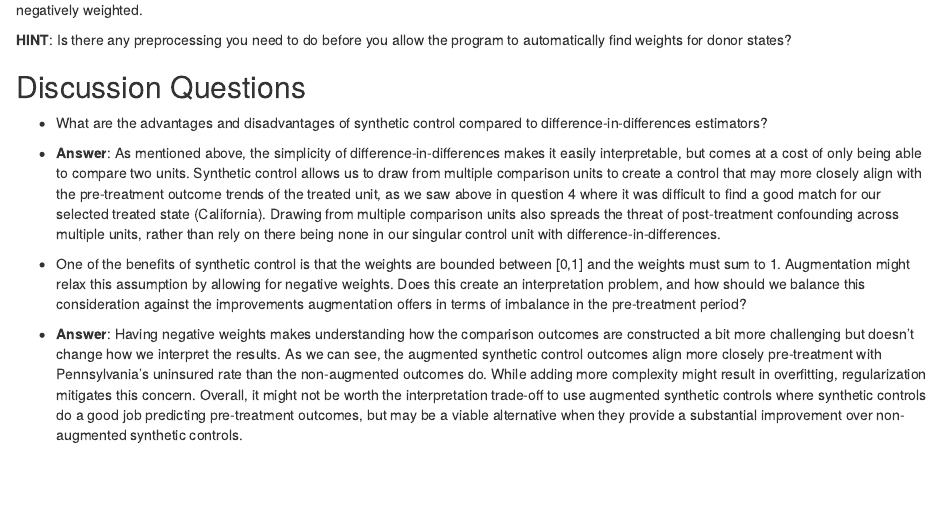
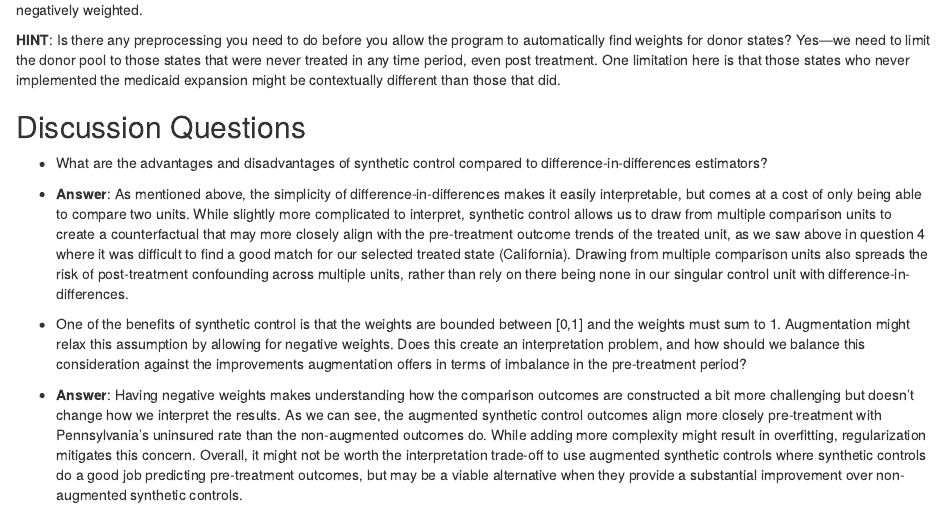
Before and after one commit to alexramiller/CSS-Project7-Team4, an R Markdown document (Project 7 Template.Rmd): the page in a window 1100 px wide, from 9220 px down. Rendered offline with R 4.5, knitr and Pandoc, with nearby package versions; some code elsewhere in the file could not run offline.

Commit message:
add more discussion

```diff
--- a/Project 7 Template.Rmd
+++ b/Project 7 Template.Rmd
@@ -410,11 +410,12 @@ data.frame(augsyn$weights) %>%
 While Maine is still the largest donor, a few more states are positively weighted with Florida, Georgia, Mississippi, Oklahoma, and Texas now being negatively weighted.
 
 **HINT**: Is there any preprocessing you need to do before you allow the program to automatically find weights for donor states?
+Yes—we need to limit the donor pool to those states that were never treated in any time period, even post treatment. One limitation here is that those states who never implemented the medicaid expansion might be contextually different than those that did.
 
 ## Discussion Questions
 
 - What are the advantages and disadvantages of synthetic control compared to difference-in-differences estimators?
-- **Answer**: As mentioned above, the simplicity of difference-in-differences makes it easily interpretable, but comes at a cost of only being able to compare two units. Synthetic control allows us to draw from multiple comparison units to create a control that may more closely align with the pre-treatment outcome trends of the treated unit, as we saw above in question 4 where it was difficult to find a good match for our selected treated state (California). Drawing from multiple comparison units also spreads the threat of post-treatment confounding across multiple units, rather than rely on there being none in our singular control unit with difference-in-differences.
+- **Answer**: As mentioned above, the simplicity of difference-in-differences makes it easily interpretable, but comes at a cost of only being able to compare two units. While slightly more complicated to interpret, synthetic control allows us to draw from multiple comparison units to create a counterfactual that may more closely align with the pre-treatment outcome trends of the treated unit, as we saw above in question 4 where it was difficult to find a good match for our selected treated state (California). Drawing from multiple comparison units also spreads the risk of post-treatment confounding across multiple units, rather than rely on there being none in our singular control unit with difference-in-differences.
 
 - One of the benefits of synthetic control is that the weights are bounded between [0,1] and the weights must sum to 1. Augmentation might relax this assumption by allowing for negative weights. Does this create an interpretation problem, and how should we balance this consideration against the improvements augmentation offers in terms of imbalance in the pre-treatment period?
 
```
Also changed, not shown: Project-7-Template.html.
